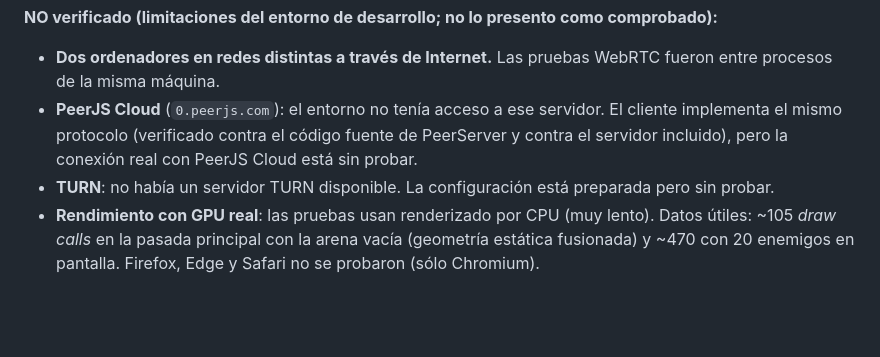
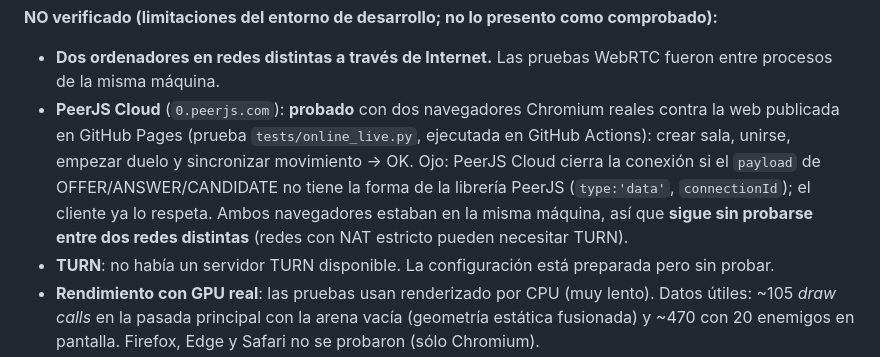
Before and after one commit to connorparlance-del/gladious, a Markdown page: README.md, the part around the change. Rendered like a GitHub page; blank space fills up the shorter version.

Commit message:
README: PeerJS Cloud verificado en la web publicada
Co-Authored-By: Claude Opus 5.5 <noreply@anthropic.com>
Claude-Session: https://claude.ai/code/session_01EAftSnSuopxxbSCEou1dPM

```diff
--- a/README.md
+++ b/README.md
@@ -206,7 +206,7 @@ Pruebas automáticas en `tests/` (Chromium sin interfaz + renderizado por CPU; `
 
 **NO verificado (limitaciones del entorno de desarrollo; no lo presento como comprobado):**
 - **Dos ordenadores en redes distintas a través de Internet.** Las pruebas WebRTC fueron entre procesos de la misma máquina.
-- **PeerJS Cloud** (`0.peerjs.com`): el entorno no tenía acceso a ese servidor. El cliente implementa el mismo protocolo (verificado contra el código fuente de PeerServer y contra el servidor incluido), pero la conexión real con PeerJS Cloud está sin probar.
+- **PeerJS Cloud** (`0.peerjs.com`): **probado** con dos navegadores Chromium reales contra la web publicada en GitHub Pages (prueba `tests/online_live.py`, ejecutada en GitHub Actions): crear sala, unirse, empezar duelo y sincronizar movimiento → OK. Ojo: PeerJS Cloud cierra la conexión si el `payload` de OFFER/ANSWER/CANDIDATE no tiene la forma de la librería PeerJS (`type:'data'`, `connectionId`); el cliente ya lo respeta. Ambos navegadores estaban en la misma máquina, así que **sigue sin probarse entre dos redes distintas** (redes con NAT estricto pueden necesitar TURN).
 - **TURN**: no había un servidor TURN disponible. La configuración está preparada pero sin probar.
 - **Rendimiento con GPU real**: las pruebas usan renderizado por CPU (muy lento). Datos útiles: ~105 *draw calls* en la pasada principal con la arena vacía (geometría estática fusionada) y ~470 con 20 enemigos en pantalla. Firefox, Edge y Safari no se probaron (sólo Chromium).
 
```
